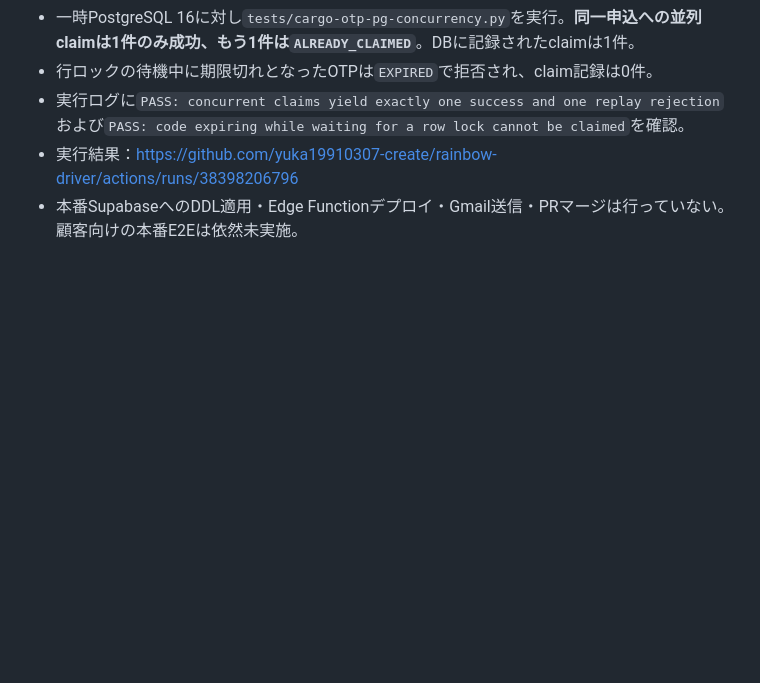
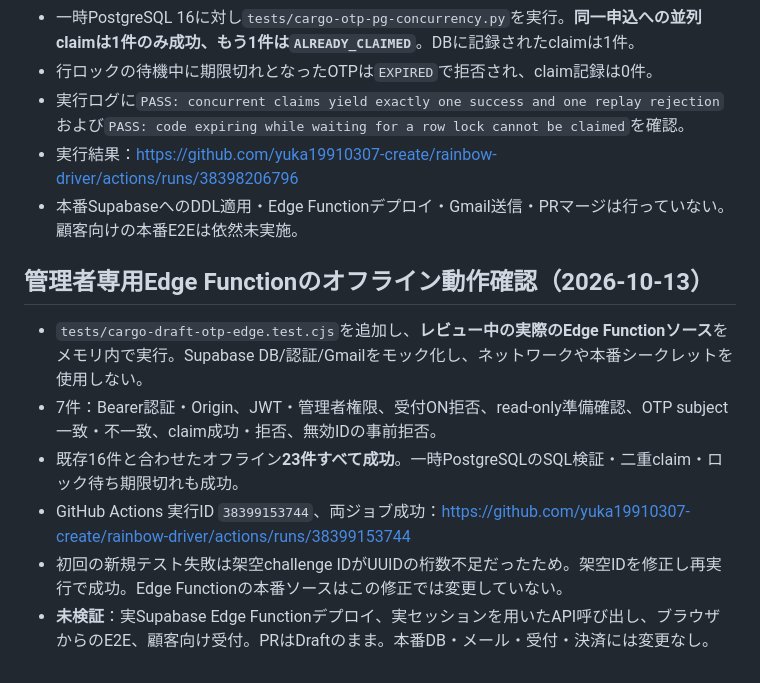
Before and after one commit to yuka19910307-create/rainbow-driver, a Markdown page: docs/cargo-draft-otp-security-review.md, the part around the change. GitHub-like rendering; blank space fills up the shorter version.

Commit message:
docs(cargo): record 23 passing offline Edge tests and PostgreSQL integration

```diff
--- a/docs/cargo-draft-otp-security-review.md
+++ b/docs/cargo-draft-otp-security-review.md
@@ -74,3 +74,11 @@ GitHub上の実コードに対して以下16項目を検査し、16件合格：
 - 実行ログに`PASS: concurrent claims yield exactly one success and one replay rejection`および`PASS: code expiring while waiting for a row lock cannot be claimed`を確認。
 - 実行結果：https://github.com/yuka19910307-create/rainbow-driver/actions/runs/38398206796
 - 本番SupabaseへのDDL適用・Edge Functionデプロイ・Gmail送信・PRマージは行っていない。顧客向けの本番E2Eは依然未実施。
+
+## 管理者専用Edge Functionのオフライン動作確認（2026-10-13）
+- `tests/cargo-draft-otp-edge.test.cjs`を追加し、**レビュー中の実際のEdge Functionソース**をメモリ内で実行。Supabase DB/認証/Gmailをモック化し、ネットワークや本番シークレットを使用しない。
+- 7件：Bearer認証・Origin、JWT・管理者権限、受付ON拒否、read-only準備確認、OTP subject一致・不一致、claim成功・拒否、無効IDの事前拒否。
+- 既存16件と合わせたオフライン**23件すべて成功**。一時PostgreSQLのSQL検証・二重claim・ロック待ち期限切れも成功。
+- GitHub Actions 実行ID `38399153744`、両ジョブ成功：https://github.com/yuka19910307-create/rainbow-driver/actions/runs/38399153744
+- 初回の新規テスト失敗は架空challenge IDがUUIDの桁数不足だったため。架空IDを修正し再実行で成功。Edge Functionの本番ソースはこの修正では変更していない。
+- **未検証**：実Supabase Edge Functionデプロイ、実セッションを用いたAPI呼び出し、ブラウザからのE2E、顧客向け受付。PRはDraftのまま。本番DB・メール・受付・決済には変更なし。
```
